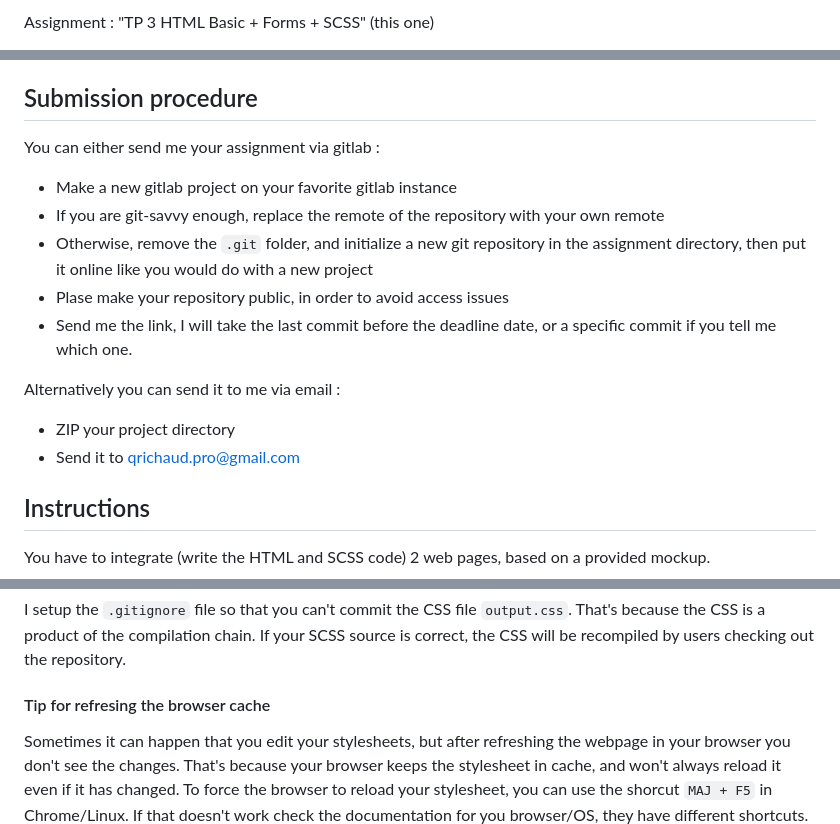
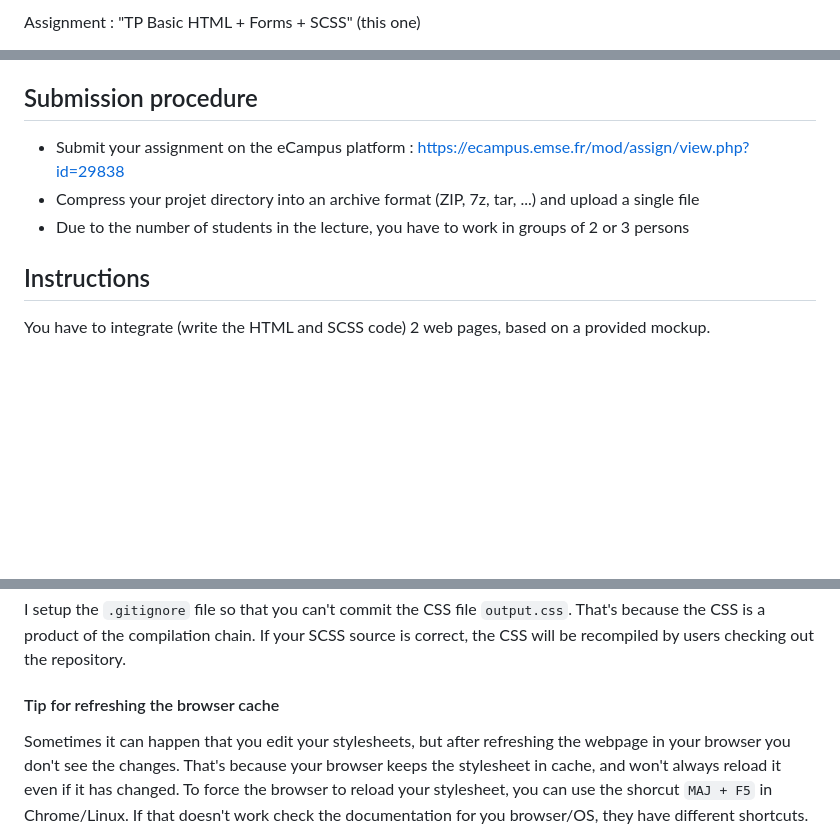
Before and after one commit to Marabii/ProjectTB, a Markdown page: instructions.md, 3 parts joined by grey strips. Drawn GitHub-style; blank space fills up the shorter version.

Commit message:
update instructions

```diff
--- a/instructions.md
+++ b/instructions.md
@@ -8,3 +8,3 @@ Autumn 2023.
 
-Assignment : "TP 3 HTML Basic + Forms + SCSS" (this one)
+Assignment : "TP Basic HTML + Forms + SCSS" (this one)
 
@@ -12,22 +12,10 @@ The assignment is to be submitted for Saturday 14/10/2023 in the evening.
 
 ## Submission procedure
 
-You can either send me your assignment via gitlab :
+- Submit your assignment on the eCampus platform : https://ecampus.emse.fr/mod/assign/view.php?id=29838
+- Compress your projet directory into an archive format (ZIP, 7z, tar, ...) and upload a single file
+- Due to the number of students in the lecture, you have to work in groups of 2 or 3 persons
 
-- Make a new gitlab project on your favorite gitlab instance
-- If you are git-savvy enough, replace the remote of the repository
-with your own remote
-- Otherwise, remove the `.git` folder, and initialize a new git repository
-in the assignment directory, then put it online like you would do with a new
-project
-- Plase make your repository public, in order to avoid access issues
-- Send me the link, I will take the last commit before the deadline date, or a specific
-commit if you tell me which one.
-
-
-Alternatively you can send it to me via email :
-- ZIP your project directory
-- Send it to qrichaud.pro@gmail.com
 
 ## Instructions
 
@@ -96,7 +85,7 @@ I setup the `.gitignore` file so that you can't commit
 the CSS file `output.css`. That's because the CSS is a product of the compilation chain. If your
 SCSS source is correct, the CSS will be recompiled by users checking out the repository.
 
-#### Tip for refresing the browser cache
+#### Tip for refreshing the browser cache
 
 Sometimes it can happen that you edit your stylesheets, but after refreshing the webpage in your browser
 you don't see the changes. That's because your browser keeps the stylesheet in cache, and won't always
```
Also changed, not shown: other parts of instructions.md (+3 -2 lines).
